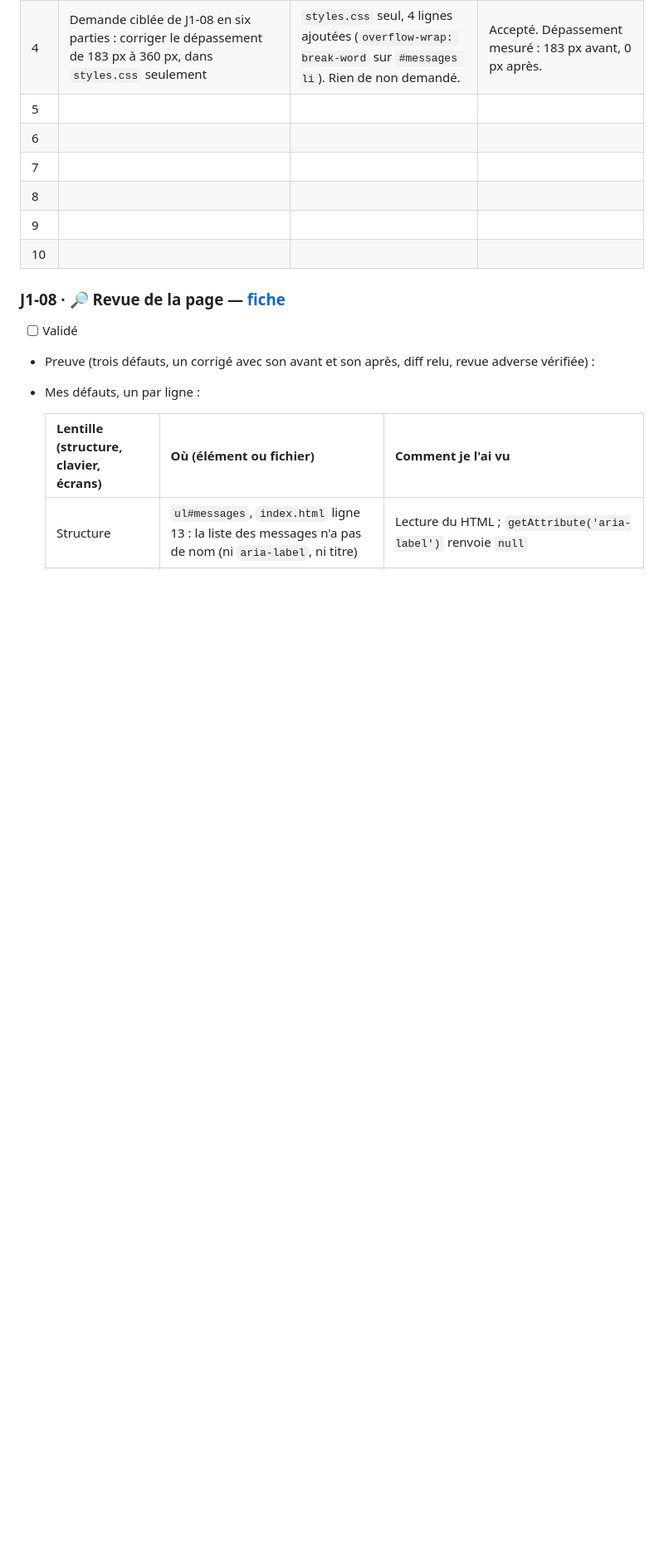
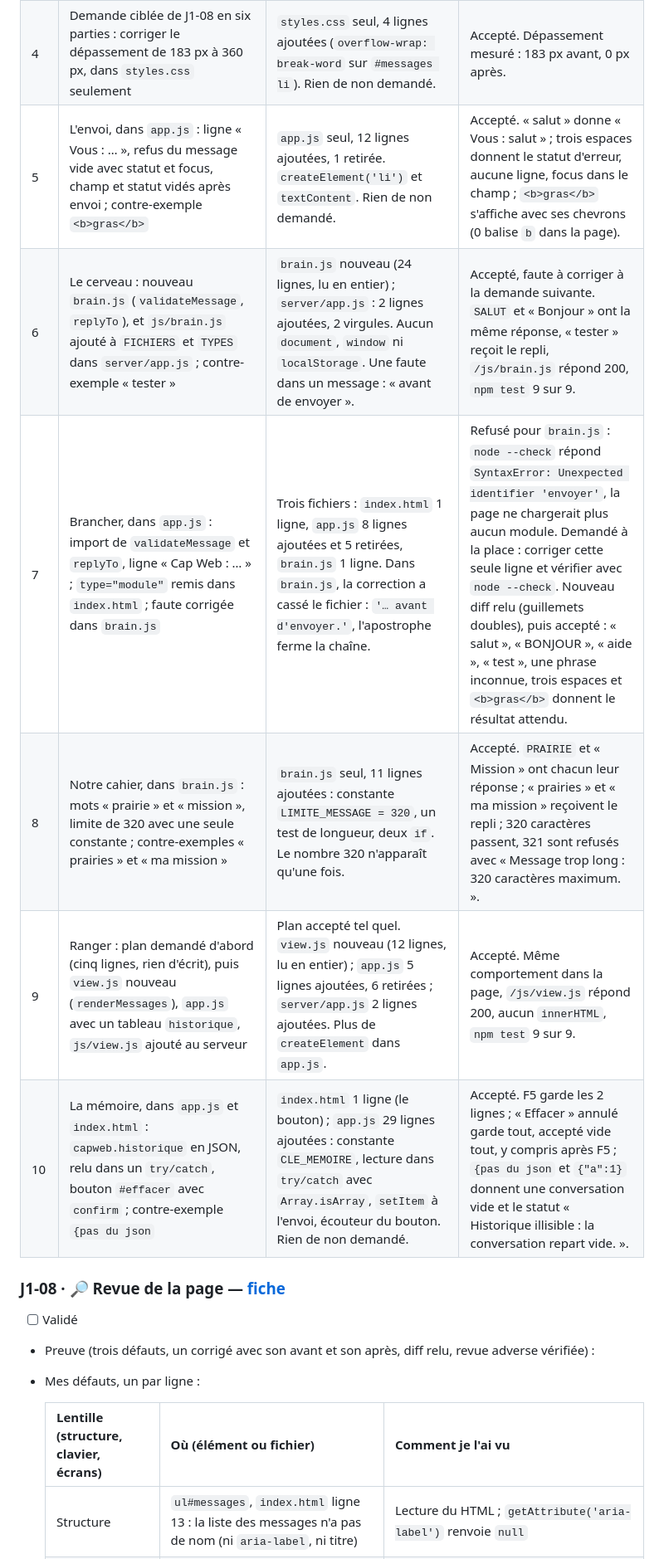
Before and after one commit to william7865/b05-club-sportif-amateur, a Markdown page: carnet.md, the part around one of its changes. Shown at 83% size. Drawn GitHub-style; blank space fills up the shorter version.

```diff
--- a/carnet.md
+++ b/carnet.md
@@ -458,12 +458,12 @@ CRITÈRE D'ARRÊT : app.js empêche seulement le rechargement de la page à l'en
 | 2 | « Étape 2 seulement : dans public/js/app.js, un clic sur un bouton de ul#suggestions copie le texte de ce bouton dans le champ #message. Rien n'est envoyé. Aucun autre fichier, aucun autre changement. » | `app.js` seul, 8 lignes ajoutées. Non demandé : trois protections (`?.`, `contains`, `if (messageInput)`). | Refusé en partie (voir « Mon refus écrit »), puis accepté après correction : 7 lignes ajoutées. Le clic copie la question, le statut ne change pas, rien n'est envoyé. Commit « J1 : étape 2, un clic copie la question dans le champ ». |
 | 3 | « Étape 3 seulement : dans public/js/app.js, après le clic sur un bouton de ul#suggestions, mets le curseur dans le champ #message et écris dans p#status « Question copiée : modifiez-la ou envoyez-la. ». Aucun autre fichier, aucun autre changement, aucune protection en plus. » | `app.js` seul, 2 lignes ajoutées : `messageInput.focus()` et le texte du statut. Rien de non demandé. | Accepté. Après le clic, le curseur est dans `#message` et le statut dit « Question copiée : modifiez-la ou envoyez-la. ». `npm test` 9 sur 9. Commit « J1 : étape 3, curseur dans le champ et statut ». |
 | 4 | Demande ciblée de J1-08 en six parties : corriger le dépassement de 183 px à 360 px, dans `styles.css` seulement | `styles.css` seul, 4 lignes ajoutées (`overflow-wrap: break-word` sur `#messages li`). Rien de non demandé. | Accepté. Dépassement mesuré : 183 px avant, 0 px après. |
-| 5 | | | |
-| 6 | | | |
-| 7 | | | |
-| 8 | | | |
-| 9 | | | |
-| 10 | | | |
+| 5 | L'envoi, dans `app.js` : ligne « Vous : … », refus du message vide avec statut et focus, champ et statut vidés après envoi ; contre-exemple `<b>gras</b>` | `app.js` seul, 12 lignes ajoutées, 1 retirée. `createElement('li')` et `textContent`. Rien de non demandé. | Accepté. « salut » donne « Vous : salut » ; trois espaces donnent le statut d'erreur, aucune ligne, focus dans le champ ; `<b>gras</b>` s'affiche avec ses chevrons (0 balise `b` dans la page). |
+| 6 | Le cerveau : nouveau `brain.js` (`validateMessage`, `replyTo`), et `js/brain.js` ajouté à `FICHIERS` et `TYPES` dans `server/app.js` ; contre-exemple « tester » | `brain.js` nouveau (24 lignes, lu en entier) ; `server/app.js` : 2 lignes ajoutées, 2 virgules. Aucun `document`, `window` ni `localStorage`. Une faute dans un message : « avant de envoyer ». | Accepté, faute à corriger à la demande suivante. ` SALUT ` et « Bonjour » ont la même réponse, « tester » reçoit le repli, `/js/brain.js` répond 200, `npm test` 9 sur 9. |
+| 7 | Brancher, dans `app.js` : import de `validateMessage` et `replyTo`, ligne « Cap Web : … » ; `type="module"` remis dans `index.html` ; faute corrigée dans `brain.js` | Trois fichiers : `index.html` 1 ligne, `app.js` 8 lignes ajoutées et 5 retirées, `brain.js` 1 ligne. Dans `brain.js`, la correction a cassé le fichier : `'… avant d'envoyer.'`, l'apostrophe ferme la chaîne. | Refusé pour `brain.js` : `node --check` répond `SyntaxError: Unexpected identifier 'envoyer'`, la page ne chargerait plus aucun module. Demandé à la place : corriger cette seule ligne et vérifier avec `node --check`. Nouveau diff relu (guillemets doubles), puis accepté : « salut », « BONJOUR », « aide », « test », une phrase inconnue, trois espaces et `<b>gras</b>` donnent le résultat attendu. |
+| 8 | Notre cahier, dans `brain.js` : mots « prairie » et « mission », limite de 320 avec une seule constante ; contre-exemples « prairies » et « ma mission » | `brain.js` seul, 11 lignes ajoutées : constante `LIMITE_MESSAGE = 320`, un test de longueur, deux `if`. Le nombre 320 n'apparaît qu'une fois. | Accepté. ` PRAIRIE ` et « Mission » ont chacun leur réponse ; « prairies » et « ma mission » reçoivent le repli ; 320 caractères passent, 321 sont refusés avec « Message trop long : 320 caractères maximum. ». |
+| 9 | Ranger : plan demandé d'abord (cinq lignes, rien d'écrit), puis `view.js` nouveau (`renderMessages`), `app.js` avec un tableau `historique`, `js/view.js` ajouté au serveur | Plan accepté tel quel. `view.js` nouveau (12 lignes, lu en entier) ; `app.js` 5 lignes ajoutées, 6 retirées ; `server/app.js` 2 lignes ajoutées. Plus de `createElement` dans `app.js`. | Accepté. Même comportement dans la page, `/js/view.js` répond 200, aucun `innerHTML`, `npm test` 9 sur 9. |
+| 10 | La mémoire, dans `app.js` et `index.html` : `capweb.historique` en JSON, relu dans un `try/catch`, bouton `#effacer` avec `confirm` ; contre-exemple `{pas du json` | `index.html` 1 ligne (le bouton) ; `app.js` 29 lignes ajoutées : constante `CLE_MEMOIRE`, lecture dans `try/catch` avec `Array.isArray`, `setItem` à l'envoi, écouteur du bouton. Rien de non demandé. | Accepté. F5 garde les 2 lignes ; « Effacer » annulé garde tout, accepté vide tout, y compris après F5 ; `{pas du json` et `{"a":1}` donnent une conversation vide et le statut « Historique illisible : la conversation repart vide. ». |
 
 ### J1-08 · 🔎 Revue de la page — [fiche](checkpoints/J1-08-revue-de-la-page.md)
 
```
Also changed, not shown: other parts of carnet.md (+7 -7 lines).
